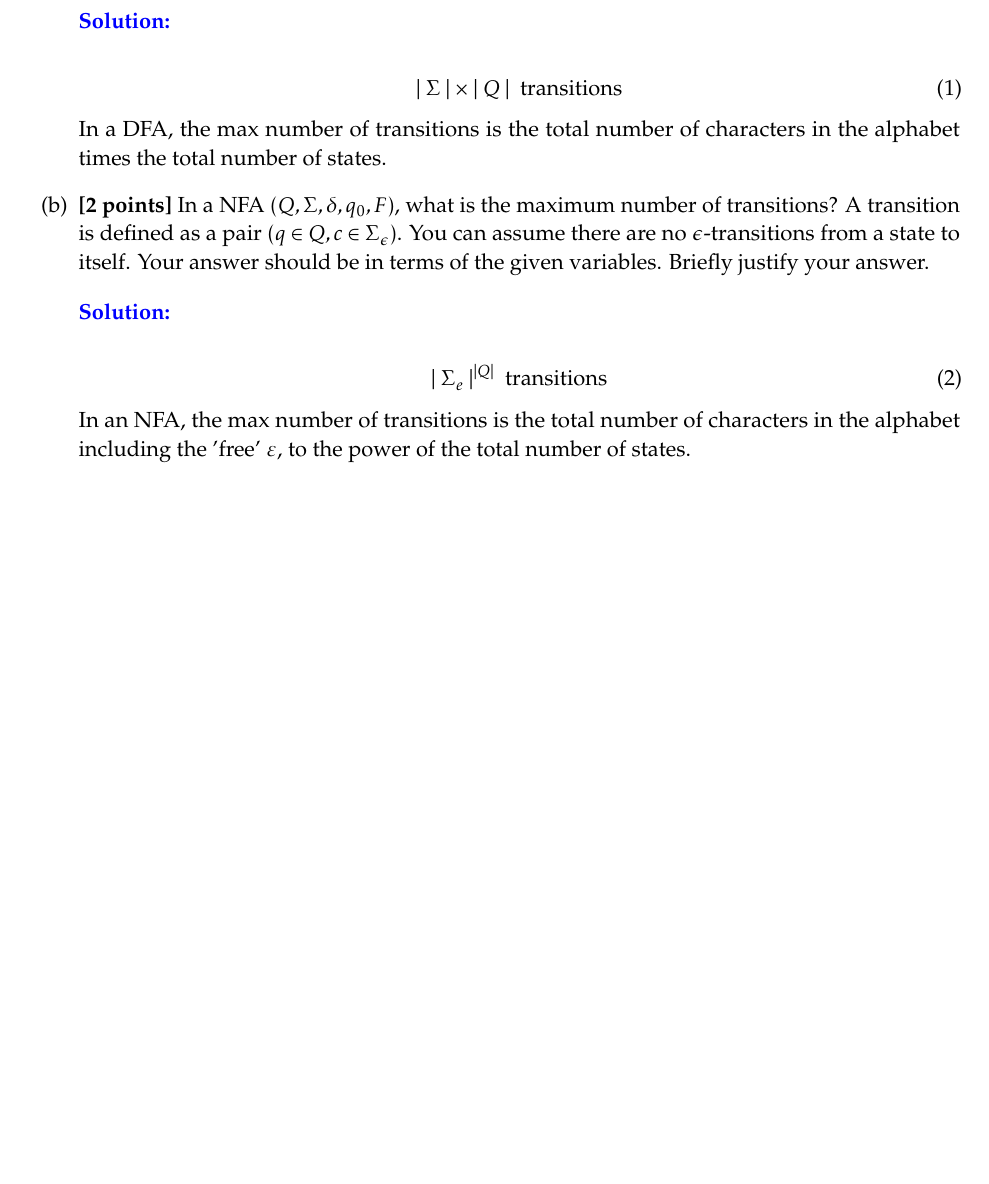
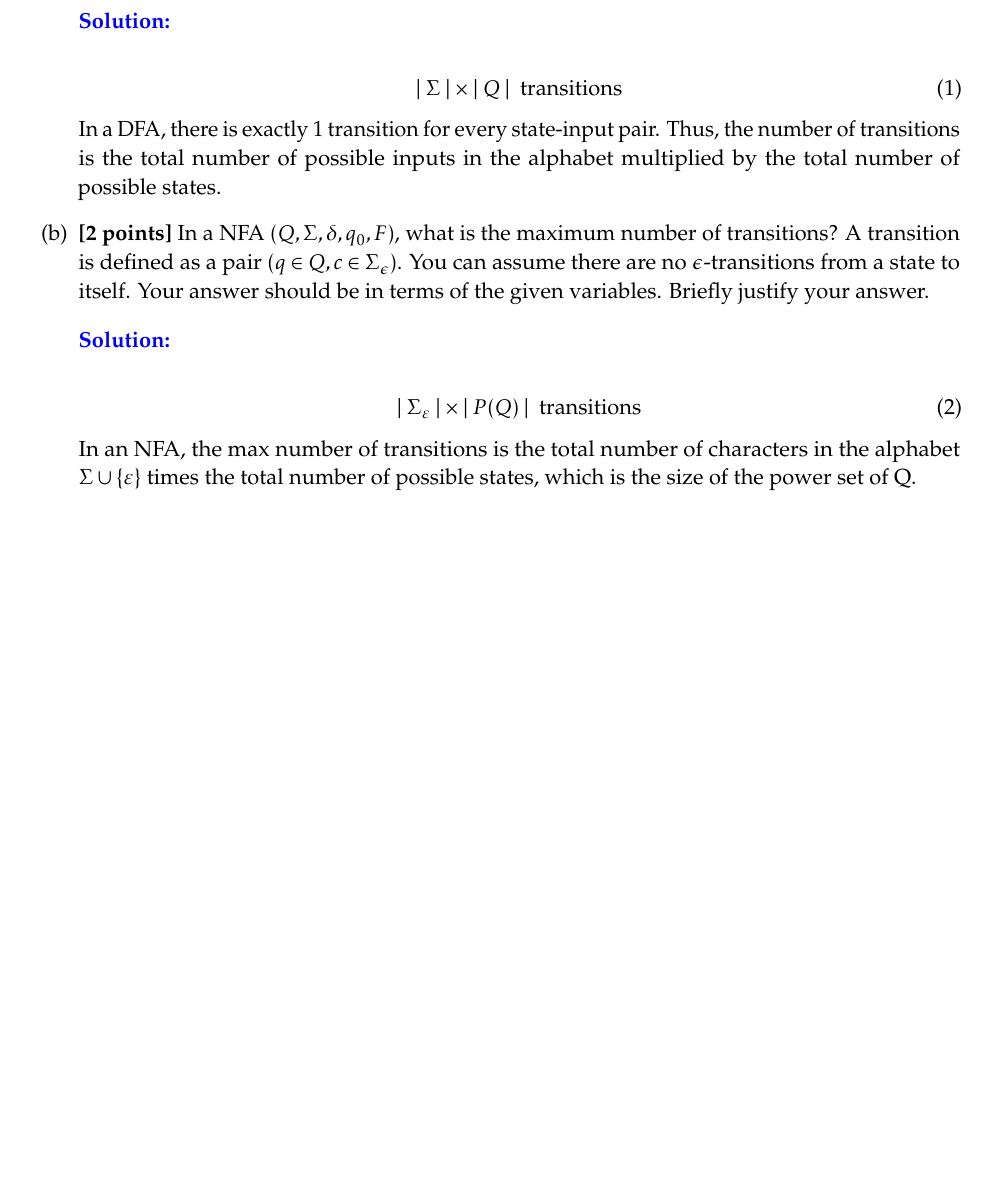
Before and after one commit to caroline-hughes/cs3800, a LaTeX problem sheet (hw1.tex): part of page 2 of 5, cut so that both start at the same text. Compiled offline with pdfLaTeX.

Commit message:
fixed 1.b

```diff
--- a/hw1.tex
+++ b/hw1.tex
@@ -187,7 +187,7 @@ Due~\hwdue}
 \mid \Sigma \mid \times \mid Q \mid
 \mbox { transitions}
 \end{equation}
-In a DFA, the max number of transitions is the total number of characters in the alphabet times the total number of states.
+In a DFA, there is exactly 1 transition for every state-input pair. Thus, the number of transitions is the total number of possible inputs in the alphabet multiplied by the total number of possible states.
 
 
 \item \textbf{[2 points]}  In a NFA $(Q, \Sigma, \delta, q_0, F)$, what is the maximum number of transitions? A transition is defined as a pair $(q \in Q, c \in \Sigma_{\epsilon})$. You can assume there are no $\epsilon$-transitions from a state to itself. Your answer should be in terms of the given variables. Briefly justify your answer.
@@ -195,10 +195,10 @@ In a DFA, the max number of transitions is the total number of characters in the
 \solution
 
 \begin{equation}
-\mid \Sigma_e \mid ^{\mid Q \mid}
+\mid \Sigma_\varepsilon \mid \times \mid P(Q) \mid
 \mbox { transitions}
 \end{equation}
-In an NFA, the max number of transitions is the total number of characters in the alphabet including the 'free' $\varepsilon$, to the power of the total number of states.
+In an NFA, the max number of transitions is the total number of characters in the alphabet $\Sigma \cup \{\varepsilon\}$ times the total number of possible states, which is the size of the power set of Q.
 
 \end{enumerate}
 
```
